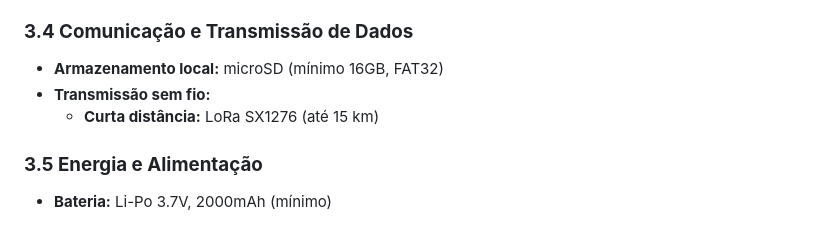
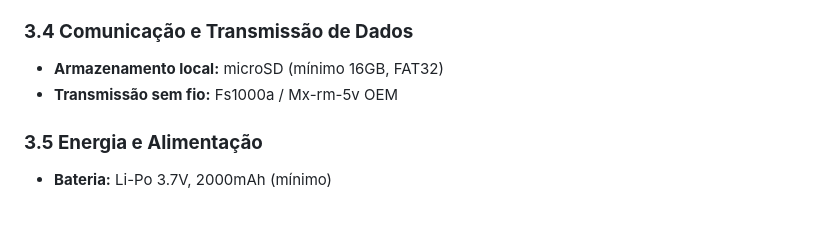
Before and after one commit to Julijolie/Cansat, a Markdown page: README.md, the part around one of its changes. Rendered like a GitHub page.

```diff
--- a/README.md
+++ b/README.md
@@ -44,8 +44,7 @@ O Cansat deverá conter os seguintes sensores para medição da qualidade do ar,
 ### **3.4 Comunicação e Transmissão de Dados**
 
 - **Armazenamento local:** microSD (mínimo 16GB, FAT32)
-- **Transmissão sem fio:**
-    - **Curta distância:** LoRa SX1276 (até 15 km)
+- **Transmissão sem fio:** Fs1000a / Mx-rm-5v OEM
 
 ### **3.5 Energia e Alimentação**
 
```
Also changed, not shown: other parts of README.md (+1 -1 lines).
